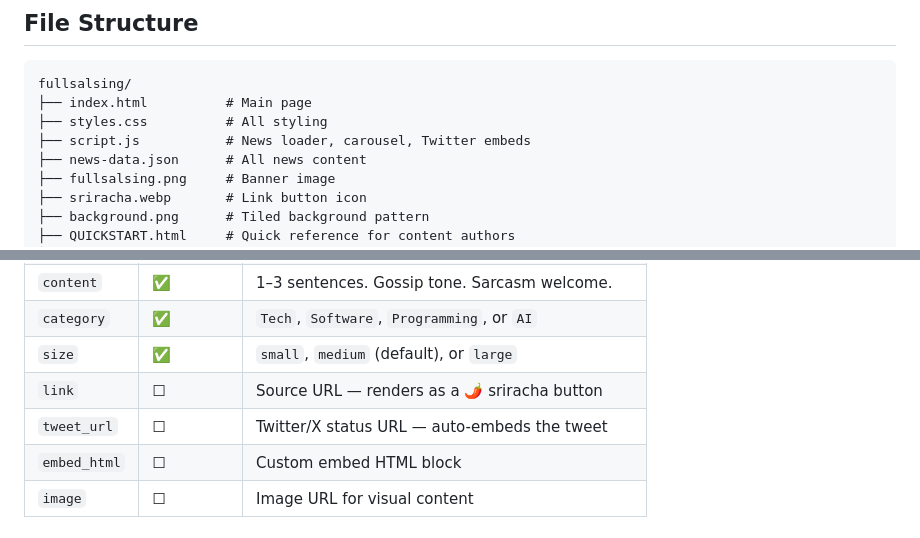
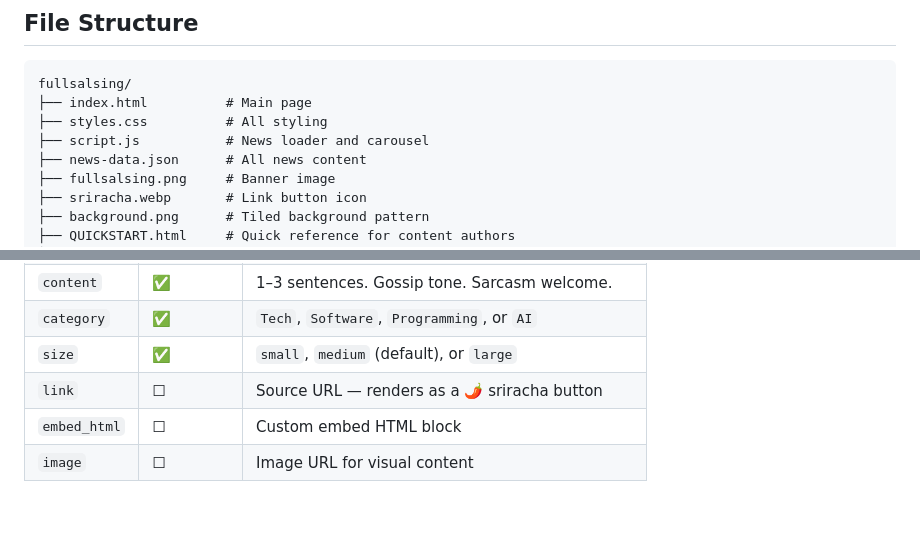
Before and after one commit to akae/fullsalsing, a Markdown page: README.md, 2 parts joined by grey strips. GitHub-like rendering.

Commit message:
Remove Twitter/X references from README

```diff
--- a/README.md
+++ b/README.md
@@ -14,7 +14,7 @@
 fullsalsing/
 ├── index.html          # Main page
 ├── styles.css          # All styling
-├── script.js           # News loader, carousel, Twitter embeds
+├── script.js           # News loader and carousel
 ├── news-data.json      # All news content
 ├── fullsalsing.png     # Banner image
 ├── sriracha.webp       # Link button icon
@@ -49,7 +49,6 @@ fullsalsing/
 | `category` | ✅ | `Tech`, `Software`, `Programming`, or `AI` |
 | `size` | ✅ | `small`, `medium` (default), or `large` |
 | `link` | ☐ | Source URL — renders as a 🌶️ sriracha button |
-| `tweet_url` | ☐ | Twitter/X status URL — auto-embeds the tweet |
 | `embed_html` | ☐ | Custom embed HTML block |
 | `image` | ☐ | Image URL for visual content |
 
```
